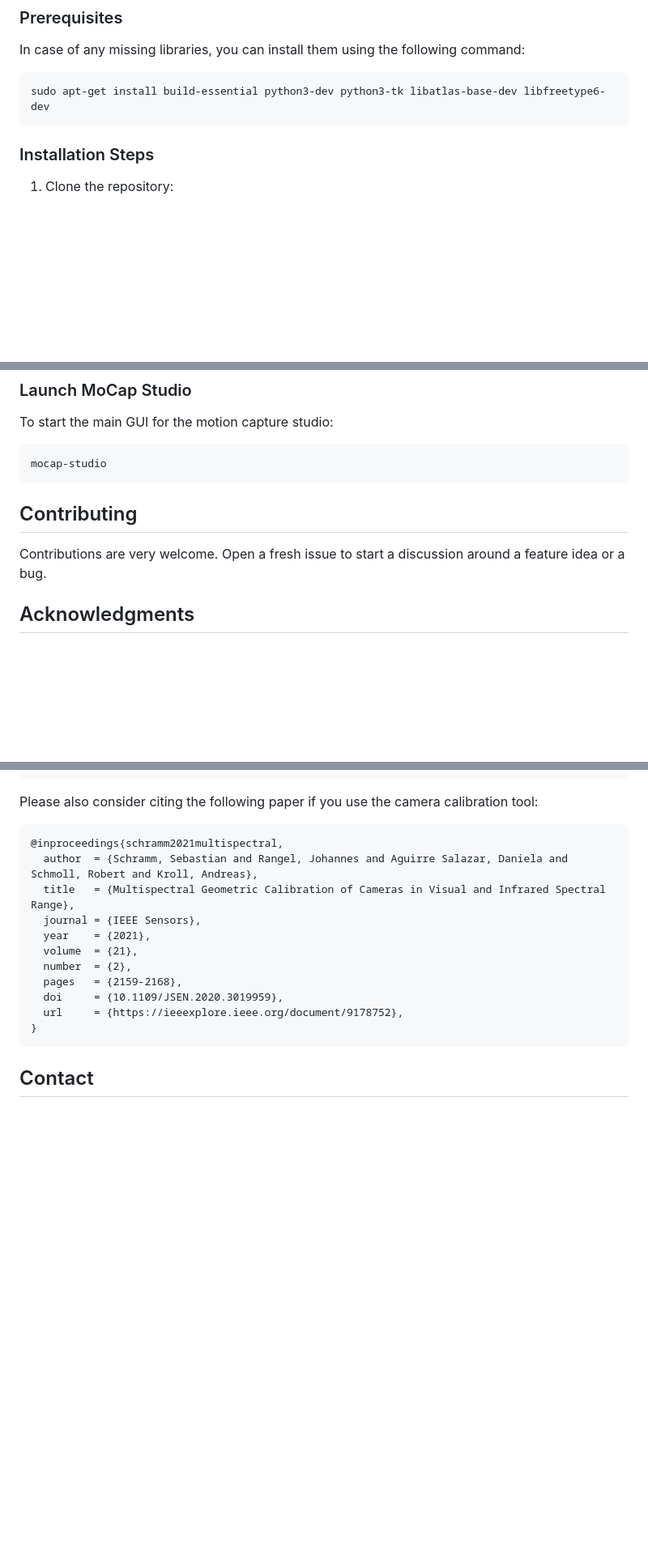
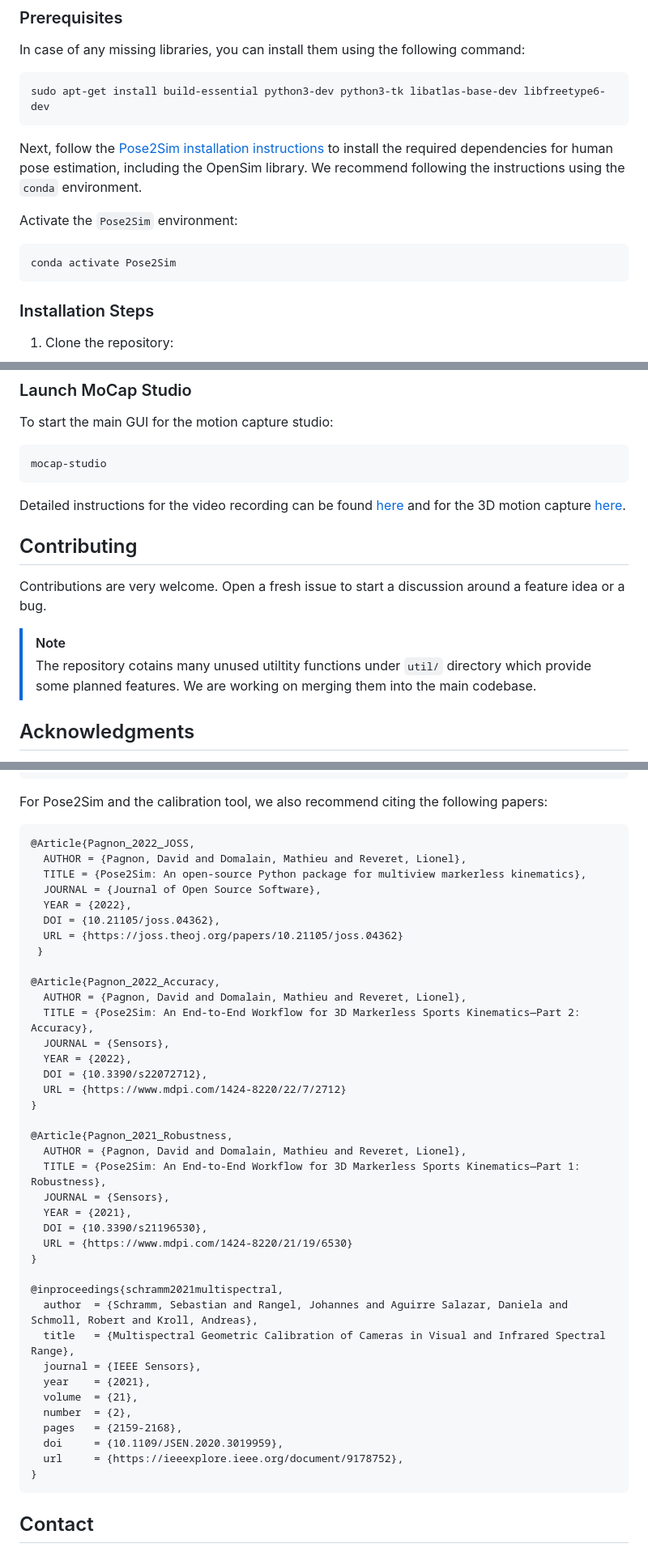
Before and after one commit to mindgarage-saif/TracX, a Markdown page: README.md, 3 parts joined by grey strips. Shown at 81% size. Drawn GitHub-style; blank space fills up the shorter version.

````diff
--- a/README.md
+++ b/README.md
@@ -24,6 +24,14 @@ In case of any missing libraries, you can install them using the following comma
 
 ```bash
 sudo apt-get install build-essential python3-dev python3-tk libatlas-base-dev libfreetype6-dev
+```
+
+Next, follow the [Pose2Sim installation instructions](https://github.com/perfanalytics/pose2sim/tree/main?tab=readme-ov-file#2d-pose-estimation) to install the required dependencies for human pose estimation, including the OpenSim library. We recommend following the instructions using the `conda` environment.
+
+Activate the `Pose2Sim` environment:
+
+```bash
+conda activate Pose2Sim
 ```
 
 ### Installation Steps
@@ -63,9 +71,14 @@ To start the main GUI for the motion capture studio:
 mocap-studio
 ```
 
+Detailed instructions for the video recording can be found [here](./docs/recording.md) and for the 3D motion capture [here](./docs/motion.md).
+
 ## Contributing
 
 Contributions are very welcome. Open a fresh issue to start a discussion around a feature idea or a bug.
+
+> [!NOTE]
+> The repository cotains many unused utiltity functions under `util/` directory which provide  some planned features. We are working on merging them into the main codebase.
 
 ## Acknowledgments
 
@@ -88,9 +101,36 @@ Please use the following BibTeX entry to cite this repository:
   howpublished = {\url{
 ```
 
-Please also consider citing the following paper if you use the camera calibration tool:
+For Pose2Sim and the calibration tool, we also recommend citing the following papers:
 
 ```bibtex
+@Article{Pagnon_2022_JOSS,
+  AUTHOR = {Pagnon, David and Domalain, Mathieu and Reveret, Lionel},
+  TITLE = {Pose2Sim: An open-source Python package for multiview markerless kinematics},
+  JOURNAL = {Journal of Open Source Software},
+  YEAR = {2022},
+  DOI = {10.21105/joss.04362},
+  URL = {https://joss.theoj.org/papers/10.21105/joss.04362}
+ }
+
+@Article{Pagnon_2022_Accuracy,
+  AUTHOR = {Pagnon, David and Domalain, Mathieu and Reveret, Lionel},
+  TITLE = {Pose2Sim: An End-to-End Workflow for 3D Markerless Sports Kinematics—Part 2: Accuracy},
+  JOURNAL = {Sensors},
+  YEAR = {2022},
+  DOI = {10.3390/s22072712},
+  URL = {https://www.mdpi.com/1424-8220/22/7/2712}
+}
+
+@Article{Pagnon_2021_Robustness,
+  AUTHOR = {Pagnon, David and Domalain, Mathieu and Reveret, Lionel},
+  TITLE = {Pose2Sim: An End-to-End Workflow for 3D Markerless Sports Kinematics—Part 1: Robustness},
+  JOURNAL = {Sensors},
+  YEAR = {2021},
+  DOI = {10.3390/s21196530},
+  URL = {https://www.mdpi.com/1424-8220/21/19/6530}
+}
+
 @inproceedings{schramm2021multispectral,
   author  = {Schramm, Sebastian and Rangel, Johannes and Aguirre Salazar, Daniela and Schmoll, Robert and Kroll, Andreas},
   title   = {Multispectral Geometric Calibration of Cameras in Visual and Infrared Spectral Range},
````
Also changed, not shown: README_MOCAP.md (deleted, +0 -109 lines), docs/motion.md (added, +115 -0 lines).
